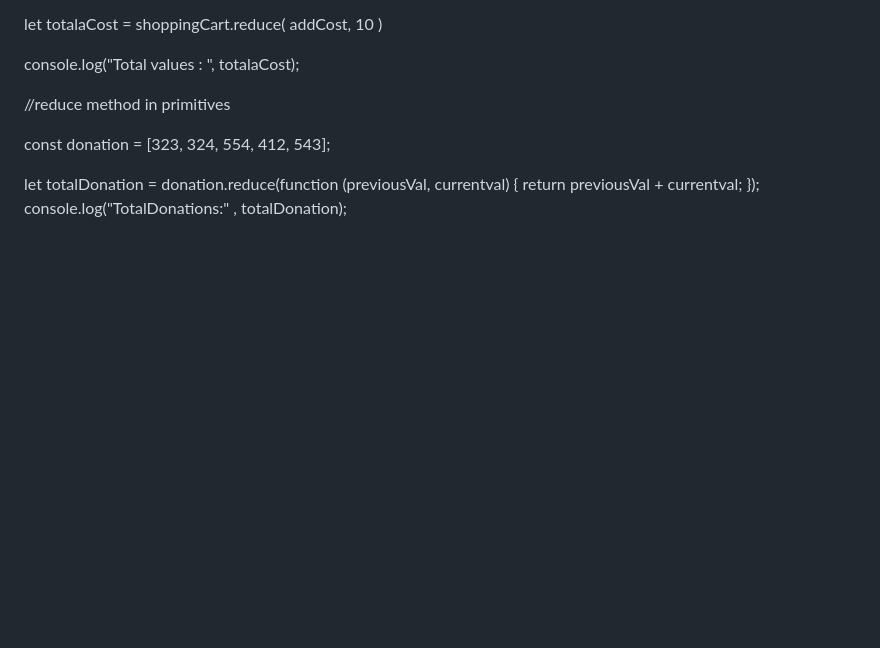
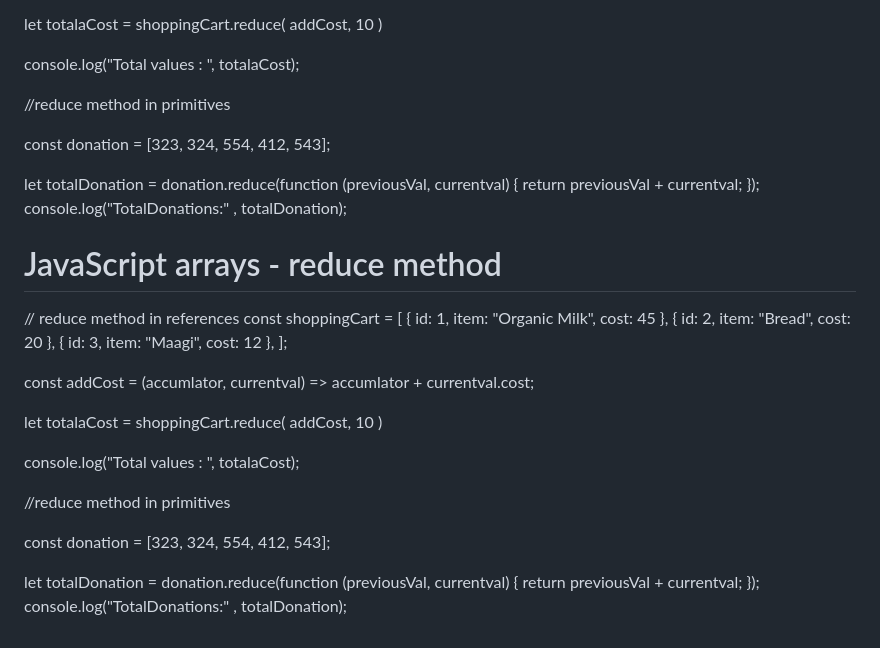
Before and after one commit to Rajpravinkumar/javacscript-All-topics, a Markdown page: readme.MD, the part around the change. GitHub-like rendering; blank space fills up the shorter version.

Commit message:
reduce method

```diff
--- a/readme.MD
+++ b/readme.MD
@@ -789,3 +789,29 @@ let totalDonation = donation.reduce(function (previousVal, currentval) {
     return previousVal + currentval;
 });
 console.log("TotalDonations:" , totalDonation);
+
+# JavaScript arrays - reduce method
+
+
+// reduce method in references
+const shoppingCart = [
+  { id: 1, item: "Organic Milk", cost: 45 },
+  { id: 2, item: "Bread", cost: 20 },
+  { id: 3, item: "Maagi", cost: 12 },
+];
+
+const addCost = (accumlator, currentval) => accumlator + currentval.cost;
+
+
+let totalaCost = shoppingCart.reduce( addCost, 10 )
+
+console.log("Total values : ", totalaCost);
+
+//reduce method in primitives
+
+const donation = [323, 324, 554, 412, 543];
+
+let totalDonation = donation.reduce(function (previousVal, currentval) {
+    return previousVal + currentval;
+});
+console.log("TotalDonations:" , totalDonation);
```
